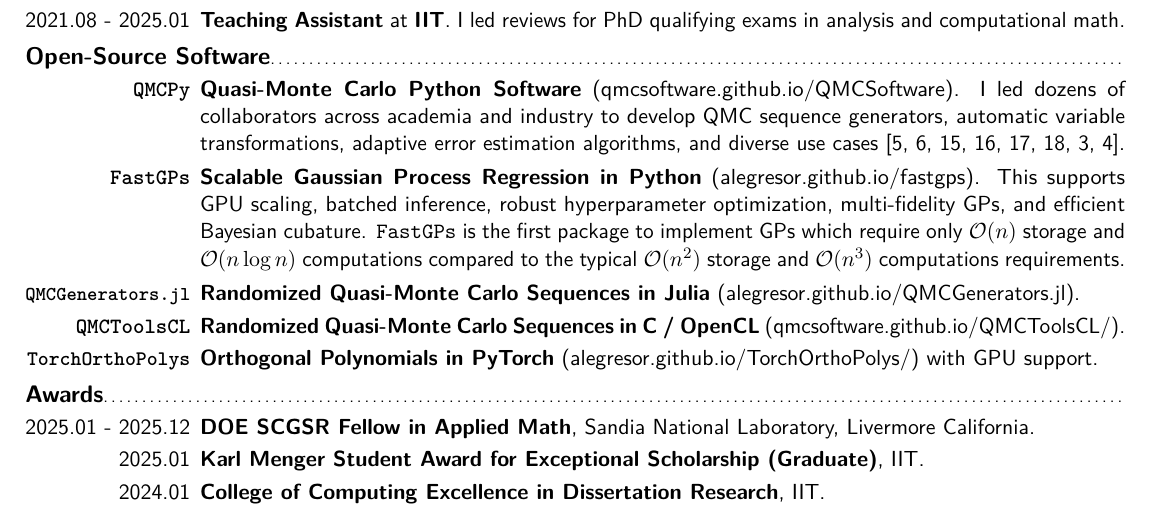
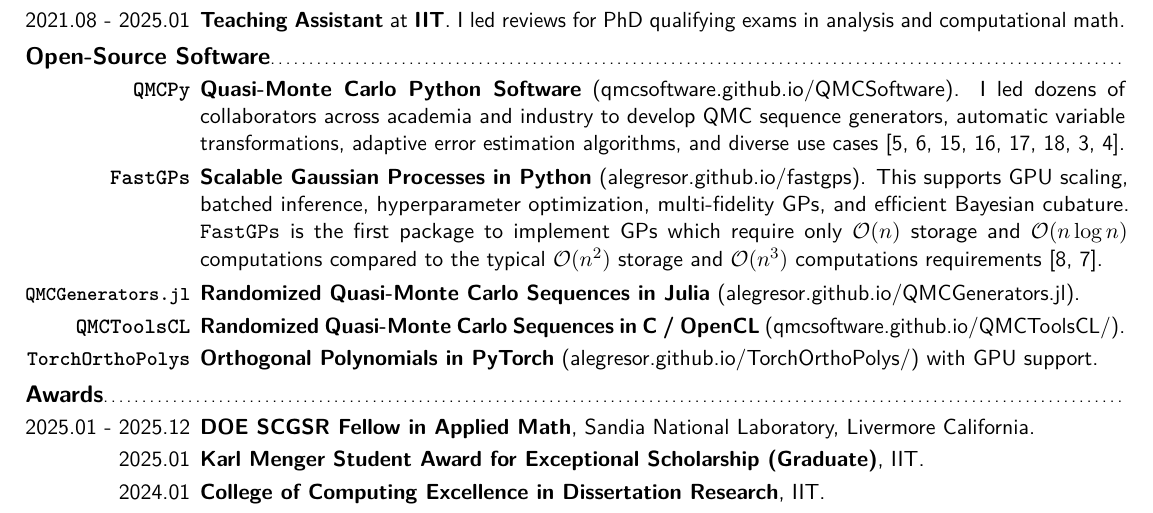
Before and after one commit to alegresor/alegresor.github.io, a LaTeX CV (resume/sorokin_resume.tex): part of page 1 of 2, cut so that both start at the same text. Compiled offline with pdfLaTeX.

Commit message:
add a few refs for FastGPs

```diff
--- a/resume/sorokin_resume.tex
+++ b/resume/sorokin_resume.tex
@@ -72,7 +72,7 @@
 
 \subsection{Open-Source Software}
 \newentry{\texttt{QMCPy}}{\textbf{Quasi-Monte Carlo Python Software} (\href{https://qmcsoftware.github.io/QMCSoftware}{qmcsoftware.github.io/QMCSoftware}). I led dozens of collaborators across academia and industry to develop QMC sequence generators, automatic variable transformations, adaptive error estimation algorithms, and diverse use cases \cite{sorokin.thesis,sorokin.2025.ld_randomizations_ho_nets_fast_kernel_mats,choi.challenges_great_qmc_software,choi.QMC_software,sorokin.MC_vector_functions_integrals,sorokin.QMC_IS_QMCPy,hickernell.qmc_what_why_how,jain.bernstein_betting_confidence_intervals}.}
-\newentry{\texttt{FastGPs}}{\textbf{Scalable Gaussian Process Regression in Python} (\href{https://alegresor.github.io/fastgps}{alegresor.github.io/fastgps}). This supports GPU scaling, batched inference, robust hyperparameter optimization, multi-fidelity GPs, and efficient Bayesian cubature. \texttt{FastGPs} is the first package to implement GPs which require only $\mathcal{O}(n)$ storage and $\mathcal{O}(n \log n)$ computations compared to the typical  $\mathcal{O}(n^2)$ storage and $\mathcal{O}(n^3)$ computations requirements.}
+\newentry{\texttt{FastGPs}}{\textbf{Scalable Gaussian Processes in Python} (\href{https://alegresor.github.io/fastgps}{alegresor.github.io/fastgps}). This supports GPU scaling, batched inference, hyperparameter optimization, multi-fidelity GPs, and efficient Bayesian cubature. \texttt{FastGPs} is the first package to implement GPs which require only $\mathcal{O}(n)$ storage and $\mathcal{O}(n \log n)$ computations compared to the typical  $\mathcal{O}(n^2)$ storage and $\mathcal{O}(n^3)$ computations requirements \cite{sorokin.fastgps_probnum25,sorokin.FastBayesianMLQMC}.}
 \newentry{\scalebox{.9}{\texttt{QMCGenerators.jl}}}{\textbf{Randomized Quasi-Monte Carlo Sequences in Julia} (\href{https://alegresor.github.io/QMCGenerators.jl}{alegresor.github.io/QMCGenerators.jl}).}
 \newentry{\texttt{QMCToolsCL}}{\textbf{Randomized Quasi-Monte Carlo Sequences in C / OpenCL} (\href{https://qmcsoftware.github.io/QMCToolsCL/}{qmcsoftware.github.io/QMCToolsCL/}).}
 \newentry{\scalebox{.95}{\texttt{TorchOrthoPolys}}}{\textbf{Orthogonal Polynomials in PyTorch} (\href{https://alegresor.github.io/TorchOrthoPolys/}{alegresor.github.io/TorchOrthoPolys/}) with GPU support.}
```
Also changed, not shown: resume/sorokin_resume.pdf.
